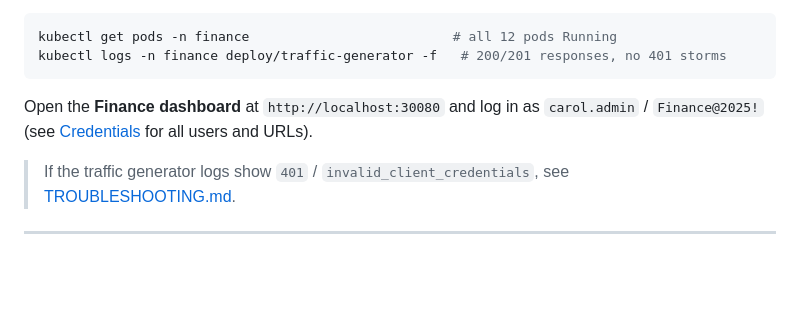
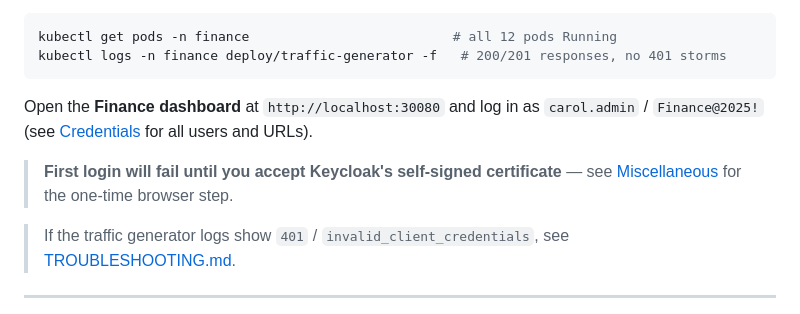
Before and after one commit to kepicorp/datadog-sample-finance, a Markdown page: README.md, the part around the change. GitHub-like rendering; blank space fills up the shorter version.

Commit message:
docs: flag Keycloak self-signed cert step in Quick Start
Point to the existing Miscellaneous section instead of duplicating
the browser workaround inline.

Co-Authored-By: Claude Sonnet 5 <noreply@anthropic.com>

````diff
--- a/README.md
+++ b/README.md
@@ -206,6 +206,8 @@ kubectl logs -n finance deploy/traffic-generator -f   # 200/201 responses, no 40
 ```
 Open the **Finance dashboard** at `http://localhost:30080` and log in as `carol.admin` / `Finance@2025!` (see [Credentials](#credentials) for all users and URLs).
 
+> **First login will fail until you accept Keycloak's self-signed certificate** — see [Miscellaneous](#miscellaneous) for the one-time browser step.
+
 > If the traffic generator logs show `401` / `invalid_client_credentials`, see [TROUBLESHOOTING.md](./TROUBLESHOOTING.md).
 
 ---
````
